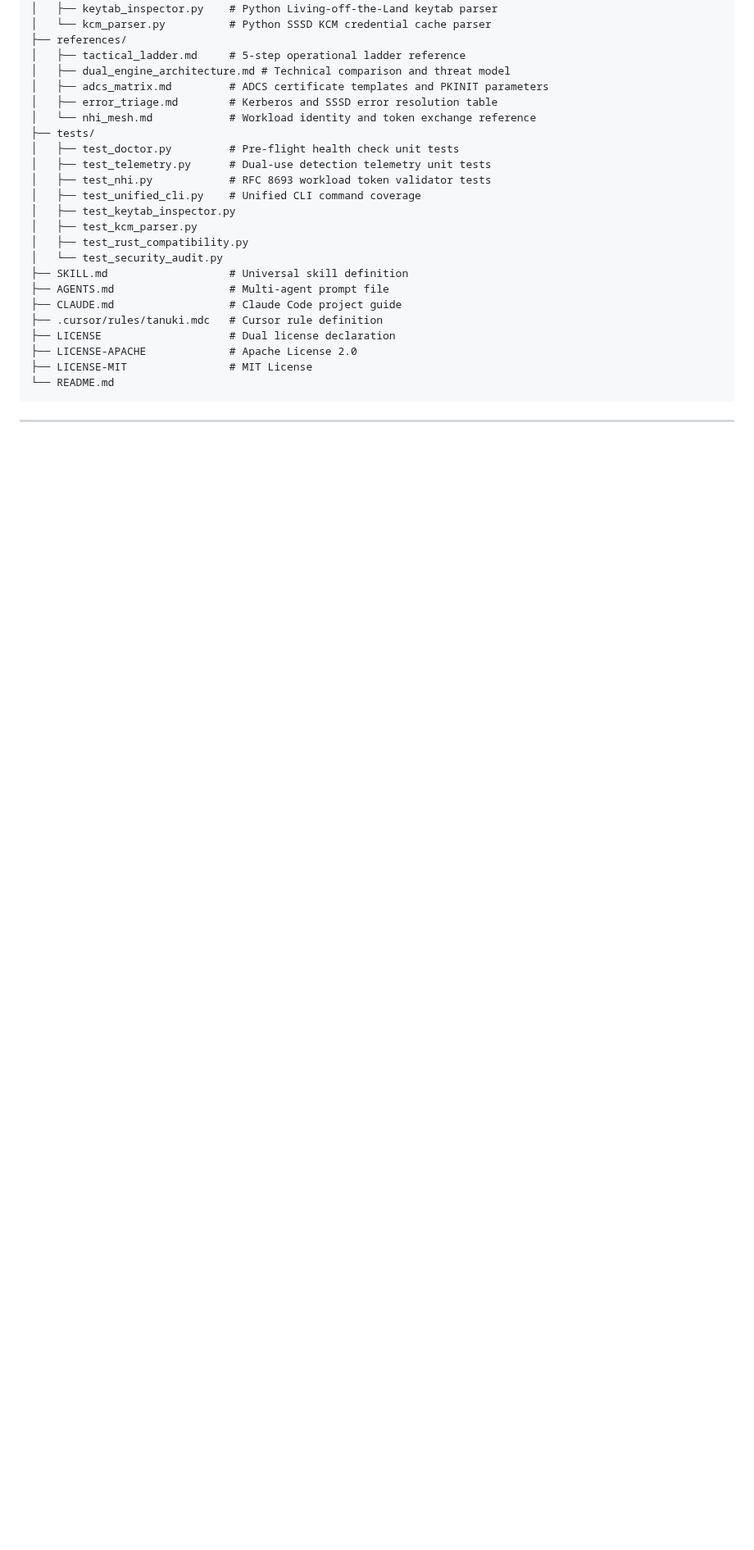
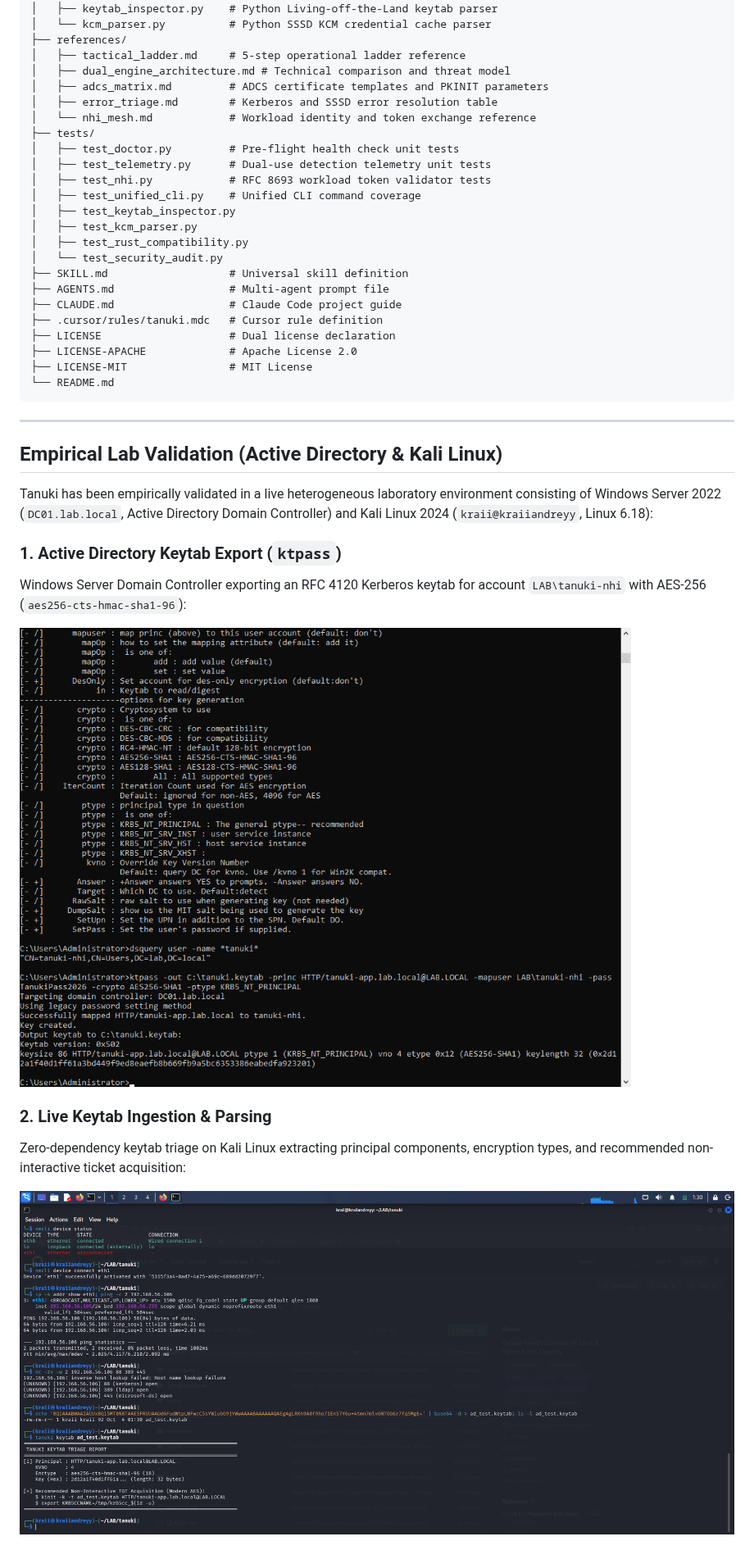
Before and after one commit to Mafifrizi/tanuki, a Markdown page: README.md, the part around one of its changes. Shown at 82% size. Drawn GitHub-style; pictures changed too: assets/dc01-ktpass-export-real.png (added), assets/lab-validation-keytab.png (added); folded sections open; blank space fills up the shorter version.

Commit message:
docs(lab): document live Active Directory and Kali Linux empirical validation proof

```diff
--- a/README.md
+++ b/README.md
@@ -403,3 +410,17 @@ tanuki/
 
 ---
 
+## Empirical Lab Validation (Active Directory & Kali Linux)
+
+Tanuki has been empirically validated in a live heterogeneous laboratory environment consisting of Windows Server 2022 (`DC01.lab.local`, Active Directory Domain Controller) and Kali Linux 2024 (`kraii@kraiiandreyy`, Linux 6.18):
+
+### 1. Active Directory Keytab Export (`ktpass`)
+Windows Server Domain Controller exporting an RFC 4120 Kerberos keytab for account `LAB\tanuki-nhi` with AES-256 (`aes256-cts-hmac-sha1-96`):
+
+![Windows Server ktpass Export](assets/dc01-ktpass-export-real.png)
+
+### 2. Live Keytab Ingestion & Parsing
+Zero-dependency keytab triage on Kali Linux extracting principal components, encryption types, and recommended non-interactive ticket acquisition:
+
+![Kali Linux Keytab Triage](assets/lab-validation-keytab.png)
+
```
Also changed, not shown: other parts of README.md (+25 -1 lines), assets/lab-validation-doctor-both-pass.png (added), assets/lab-validation-keytab-json.png (added), assets/lab-validation-triage.png (added), assets/naga_ladder_run.png (added), 1 other file.
